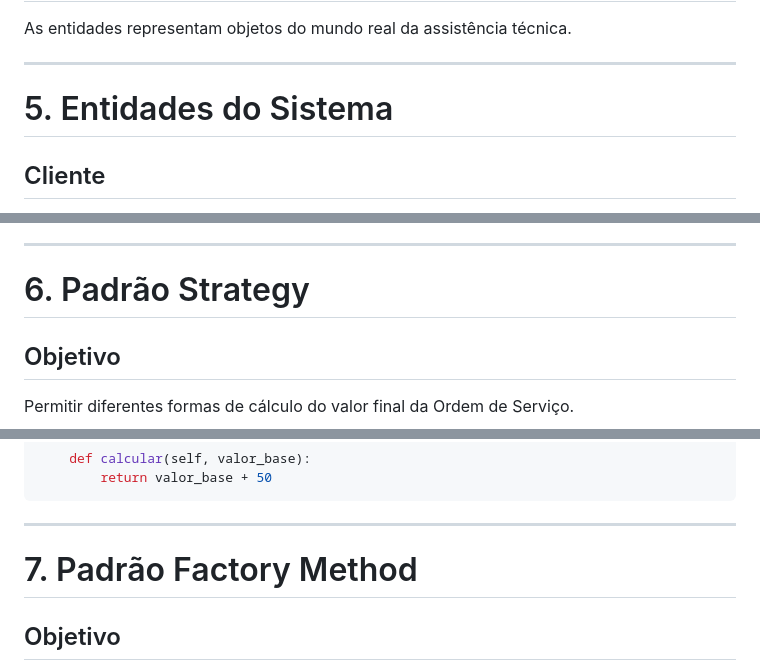
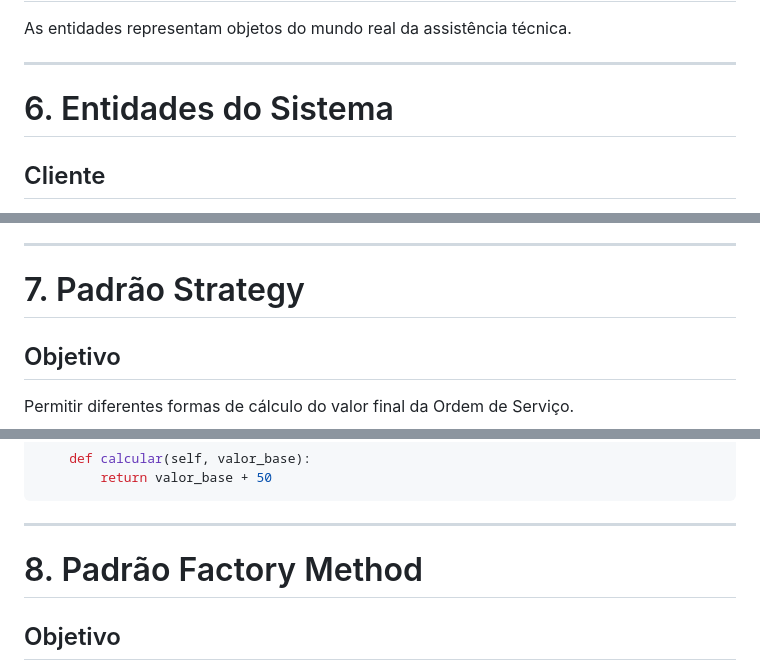
Before and after one commit to mariana097/assistencia, a Markdown page: README.md, 3 parts joined by grey strips. GitHub-like rendering.

```diff
--- a/README.md
+++ b/README.md
@@ -67,7 +73,7 @@ As entidades representam objetos do mundo real da assistência técnica.
 
 ---
 
-# 5. Entidades do Sistema
+# 6. Entidades do Sistema
 
 ## Cliente
 
@@ -147,7 +153,7 @@ Herda de Funcionario.
 
 ---
 
-# 6. Padrão Strategy
+# 7. Padrão Strategy
 
 ## Objetivo
 
@@ -213,7 +219,7 @@ class CalculoDomiciliar(EstrategiaCalculo):
 
 ---
 
-# 7. Padrão Factory Method
+# 8. Padrão Factory Method
 
 ## Objetivo
 
```
Also changed, not shown: other parts of README.md (+16 -10 lines).
